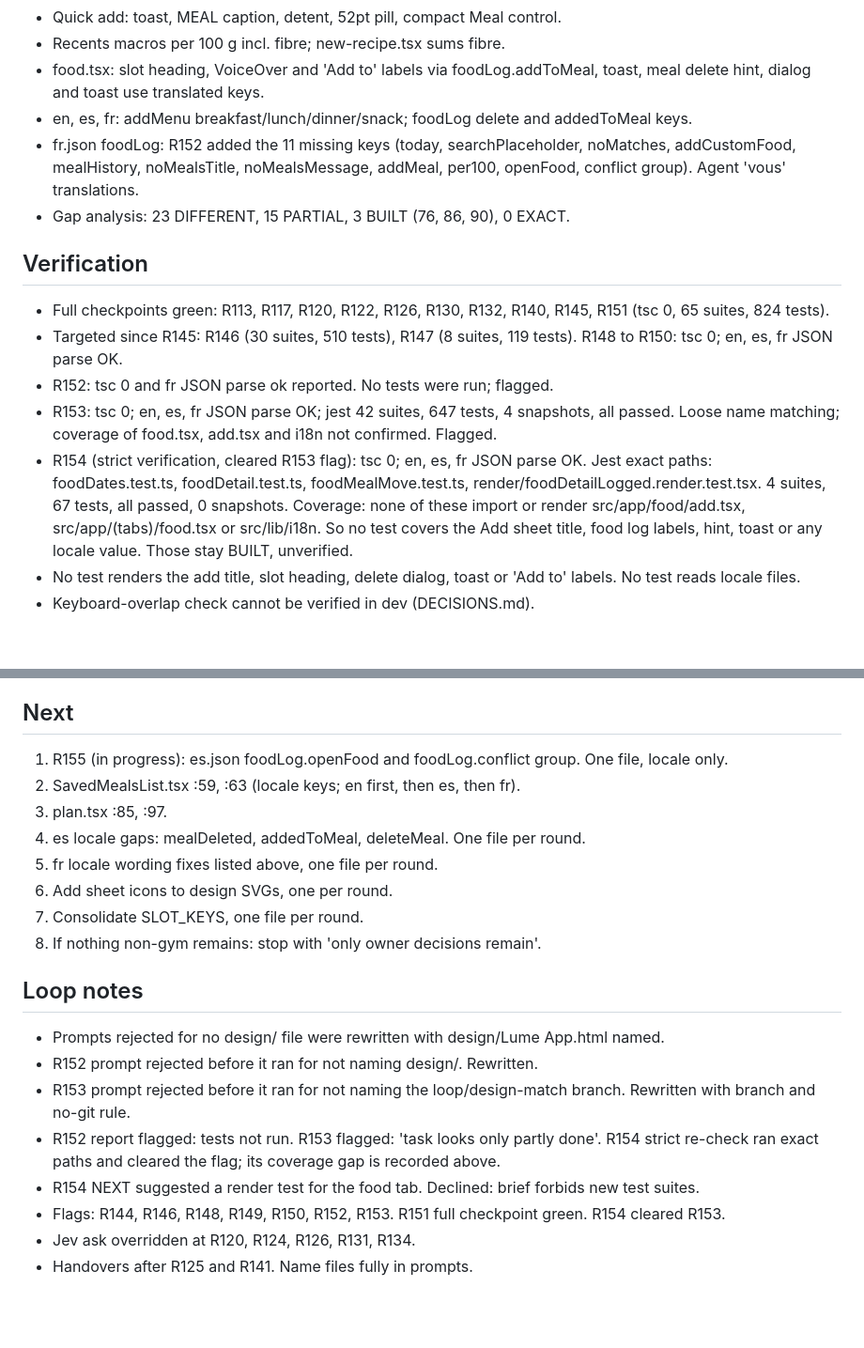
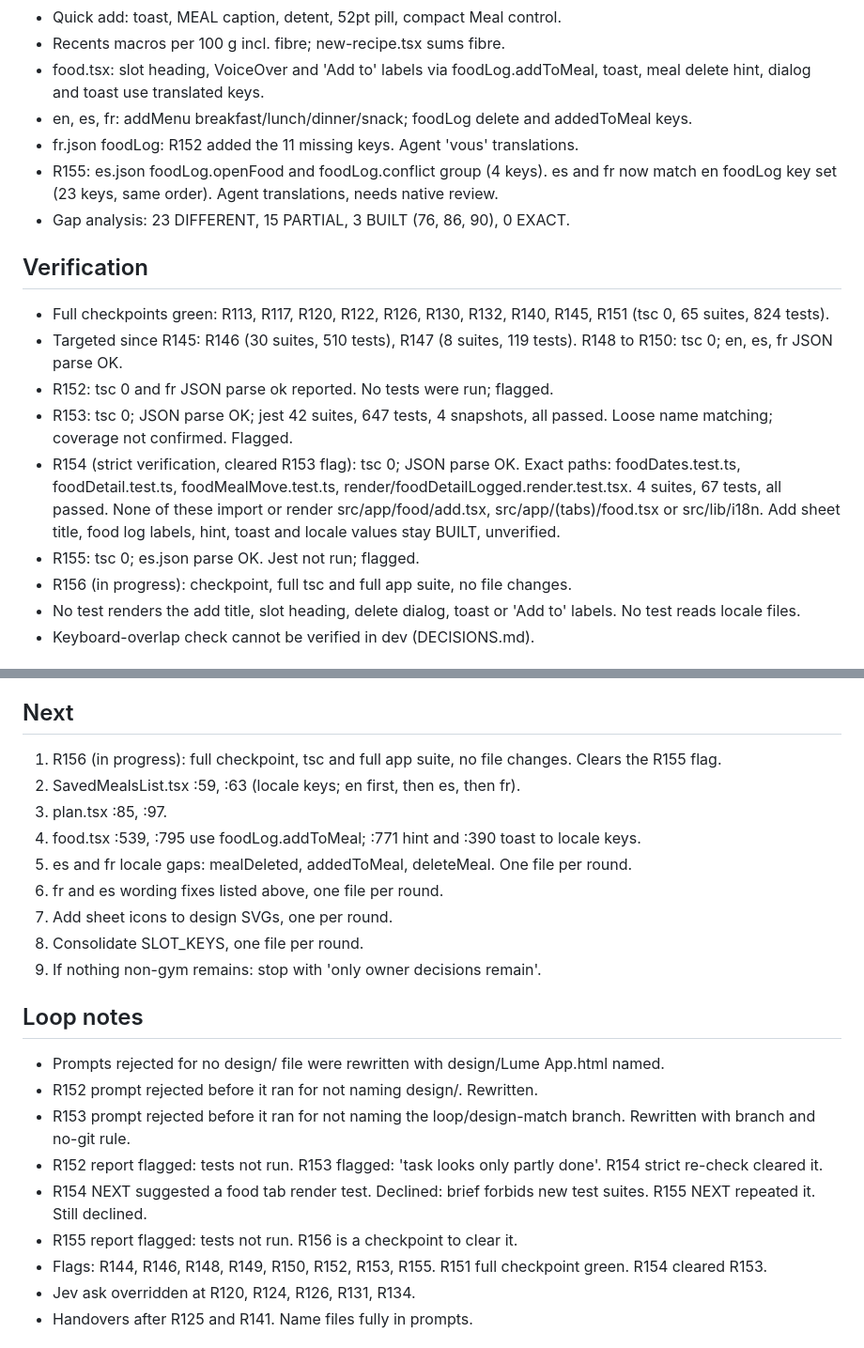
Before and after one commit to 4mohdisa/VeltAI, a Markdown page: loop/NOTES.md, 2 parts joined by grey strips. Shown at 94% size. Drawn GitHub-style; blank space fills up the shorter version.

```diff
--- a/loop/NOTES.md
+++ b/loop/NOTES.md
@@ -35,15 +35,18 @@ Match design/Lume App.html across the 41 rows of DESIGN_GAP_ANALYSIS.md. Branch
 - Recents macros per 100 g incl. fibre; new-recipe.tsx sums fibre.
 - food.tsx: slot heading, VoiceOver and 'Add to' labels via foodLog.addToMeal, toast, meal delete hint, dialog and toast use translated keys.
 - en, es, fr: addMenu breakfast/lunch/dinner/snack; foodLog delete and addedToMeal keys.
-- fr.json foodLog: R152 added the 11 missing keys (today, searchPlaceholder, noMatches, addCustomFood, mealHistory, noMealsTitle, noMealsMessage, addMeal, per100, openFood, conflict group). Agent 'vous' translations.
+- fr.json foodLog: R152 added the 11 missing keys. Agent 'vous' translations.
+- R155: es.json foodLog.openFood and foodLog.conflict group (4 keys). es and fr now match en foodLog key set (23 keys, same order). Agent translations, needs native review.
 - Gap analysis: 23 DIFFERENT, 15 PARTIAL, 3 BUILT (76, 86, 90), 0 EXACT.
 
 ## Verification
 - Full checkpoints green: R113, R117, R120, R122, R126, R130, R132, R140, R145, R151 (tsc 0, 65 suites, 824 tests).
 - Targeted since R145: R146 (30 suites, 510 tests), R147 (8 suites, 119 tests). R148 to R150: tsc 0; en, es, fr JSON parse OK.
 - R152: tsc 0 and fr JSON parse ok reported. No tests were run; flagged.
-- R153: tsc 0; en, es, fr JSON parse OK; jest 42 suites, 647 tests, 4 snapshots, all passed. Loose name matching; coverage of food.tsx, add.tsx and i18n not confirmed. Flagged.
-- R154 (strict verification, cleared R153 flag): tsc 0; en, es, fr JSON parse OK. Jest exact paths: foodDates.test.ts, foodDetail.test.ts, foodMealMove.test.ts, render/foodDetailLogged.render.test.tsx. 4 suites, 67 tests, all passed, 0 snapshots. Coverage: none of these import or render src/app/food/add.tsx, src/app/(tabs)/food.tsx or src/lib/i18n. So no test covers the Add sheet title, food log labels, hint, toast or any locale value. Those stay BUILT, unverified.
+- R153: tsc 0; JSON parse OK; jest 42 suites, 647 tests, 4 snapshots, all passed. Loose name matching; coverage not confirmed. Flagged.
+- R154 (strict verification, cleared R153 flag): tsc 0; JSON parse OK. Exact paths: foodDates.test.ts, foodDetail.test.ts, foodMealMove.test.ts, render/foodDetailLogged.render.test.tsx. 4 suites, 67 tests, all passed. None of these import or render src/app/food/add.tsx, src/app/(tabs)/food.tsx or src/lib/i18n. Add sheet title, food log labels, hint, toast and locale values stay BUILT, unverified.
+- R155: tsc 0; es.json parse OK. Jest not run; flagged.
+- R156 (in progress): checkpoint, full tsc and full app suite, no file changes.
 - No test renders the add title, slot heading, delete dialog, toast or 'Add to' labels. No test reads locale files.
 - Keyboard-overlap check cannot be verified in dev (DECISIONS.md).
 
@@ -87,22 +90,24 @@ Match design/Lume App.html across the 41 rows of DESIGN_GAP_ANALYSIS.md. Branch
 - Food tab render test for add labels, hint and toast (needs a new test suite; not allowed by the brief).
 
 ## Next
-1. R155 (in progress): es.json foodLog.openFood and foodLog.conflict group. One file, locale only.
+1. R156 (in progress): full checkpoint, tsc and full app suite, no file changes. Clears the R155 flag.
 2. SavedMealsList.tsx :59, :63 (locale keys; en first, then es, then fr).
 3. plan.tsx :85, :97.
-4. es locale gaps: mealDeleted, addedToMeal, deleteMeal. One file per round.
-5. fr locale wording fixes listed above, one file per round.
-6. Add sheet icons to design SVGs, one per round.
-7. Consolidate SLOT_KEYS, one file per round.
-8. If nothing non-gym remains: stop with 'only owner decisions remain'.
+4. food.tsx :539, :795 use foodLog.addToMeal; :771 hint and :390 toast to locale keys.
+5. es and fr locale gaps: mealDeleted, addedToMeal, deleteMeal. One file per round.
+6. fr and es wording fixes listed above, one file per round.
+7. Add sheet icons to design SVGs, one per round.
+8. Consolidate SLOT_KEYS, one file per round.
+9. If nothing non-gym remains: stop with 'only owner decisions remain'.
 
 ## Loop notes
 - Prompts rejected for no design/ file were rewritten with design/Lume App.html named.
 - R152 prompt rejected before it ran for not naming design/. Rewritten.
 - R153 prompt rejected before it ran for not naming the loop/design-match branch. Rewritten with branch and no-git rule.
-- R152 report flagged: tests not run. R153 flagged: 'task looks only partly done'. R154 strict re-check ran exact paths and cleared the flag; its coverage gap is recorded above.
-- R154 NEXT suggested a render test for the food tab. Declined: brief forbids new test suites.
-- Flags: R144, R146, R148, R149, R150, R152, R153. R151 full checkpoint green. R154 cleared R153.
+- R152 report flagged: tests not run. R153 flagged: 'task looks only partly done'. R154 strict re-check cleared it.
+- R154 NEXT suggested a food tab render test. Declined: brief forbids new test suites. R155 NEXT repeated it. Still declined.
+- R155 report flagged: tests not run. R156 is a checkpoint to clear it.
+- Flags: R144, R146, R148, R149, R150, R152, R153, R155. R151 full checkpoint green. R154 cleared R153.
 - Jev ask overridden at R120, R124, R126, R131, R134.
 - Handovers after R125 and R141. Name files fully in prompts.
 
```
Also changed, not shown: other parts of loop/NOTES.md (+3 -3 lines), loop/DECISIONS_LOG.md (+4 -0 lines).
